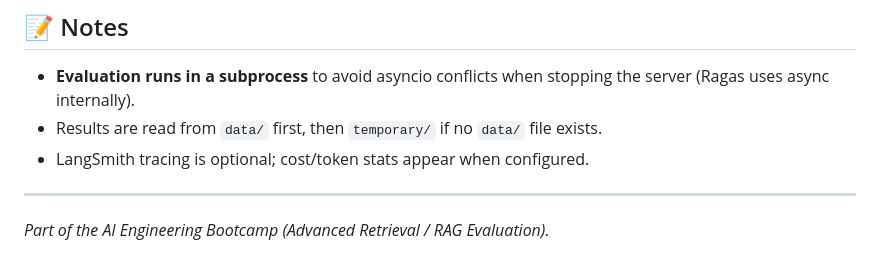
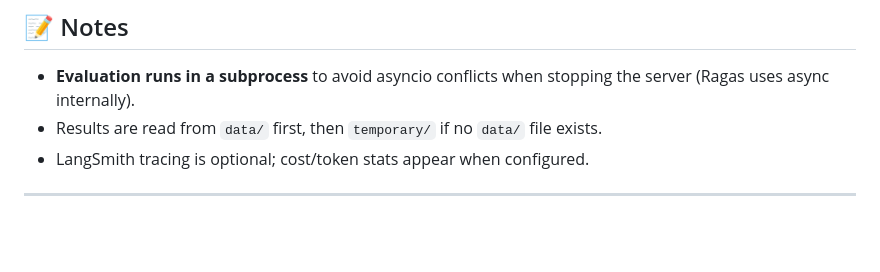
Before and after one commit to chandana999/retrieval-evaluation-api, a Markdown page: README.md, the part around one of its changes. GitHub-like rendering; blank space fills up the shorter version.

```diff
--- a/README.md
+++ b/README.md
@@ -181,5 +181,3 @@ Then open **http://localhost:8001** in your browser.
 - LangSmith tracing is optional; cost/token stats appear when configured.
 
 ---
-
-*Part of the AI Engineering Bootcamp (Advanced Retrieval / RAG Evaluation).*
```
Also changed, not shown: other parts of README.md (+2 -2 lines).
